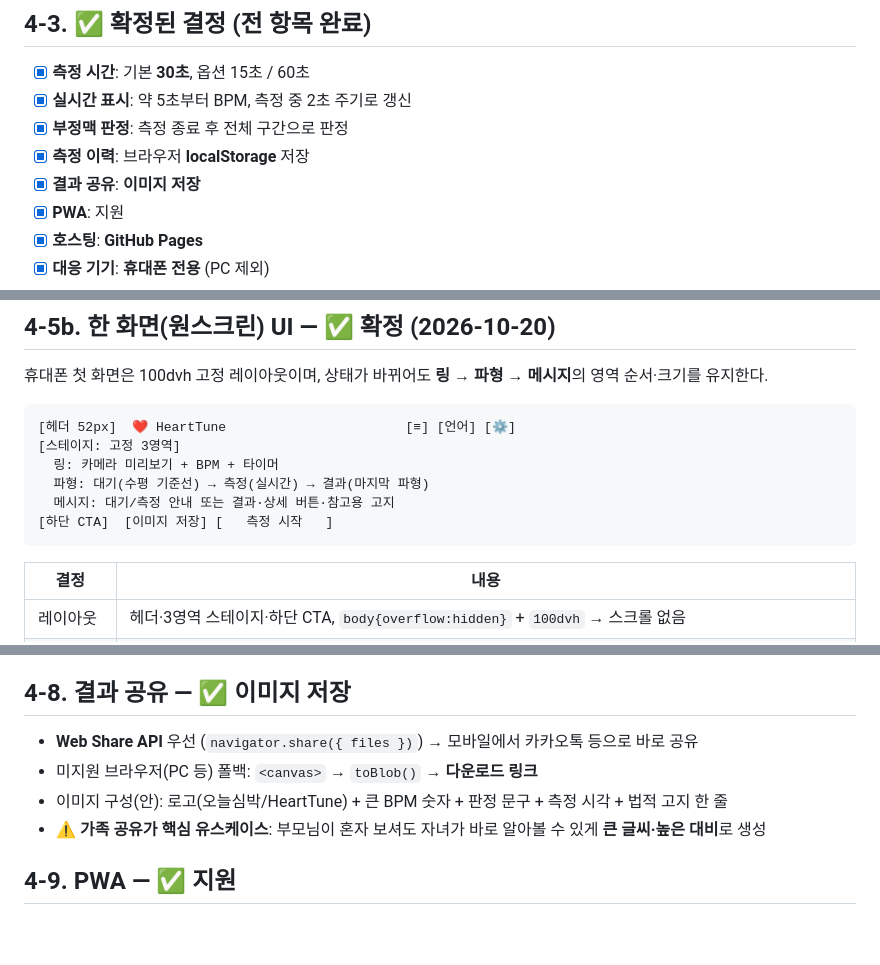
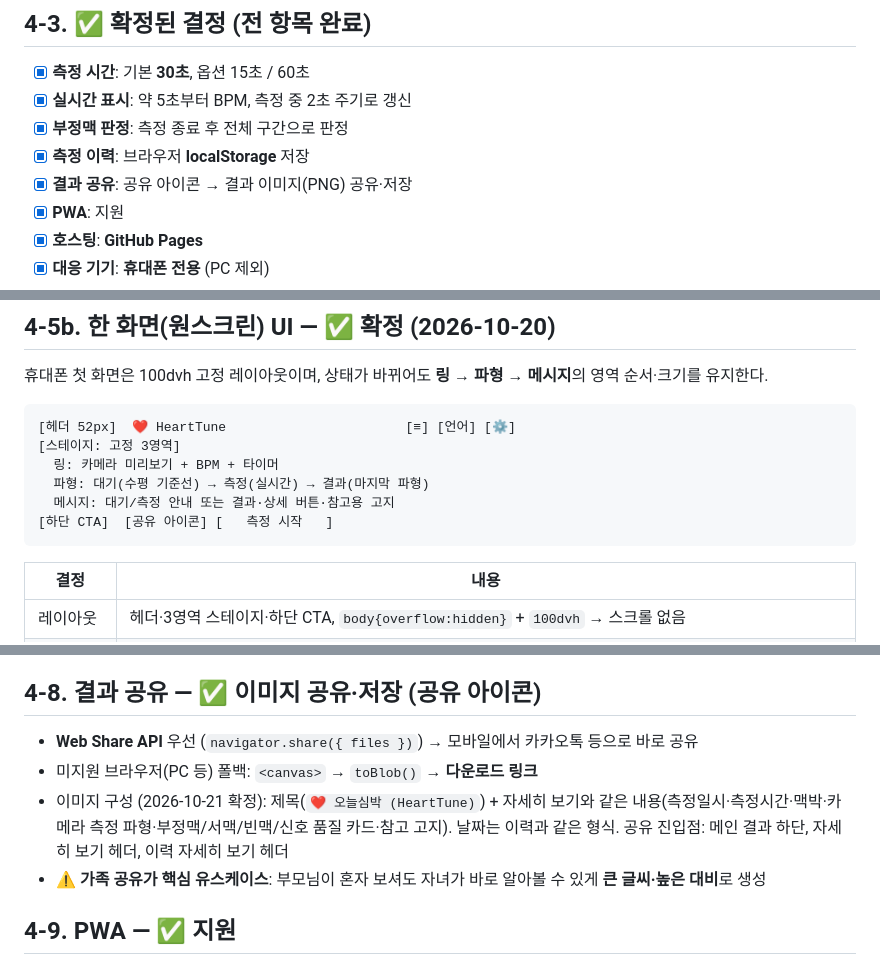
Before and after one commit to zzexxous-pixel/HeartTune-test, a Markdown page: docs/10-spec.md, 3 parts joined by grey strips. Drawn GitHub-style; blank space fills up the shorter version.

Commit message:
docs: 공유 버튼·이미지 구성·날짜 형식 등 명세를 현재 구현에 맞춤
Co-authored-by: arena-agent <297053741+arena-agent@users.noreply.github.com>

````diff
--- a/docs/10-spec.md
+++ b/docs/10-spec.md
@@ -57,7 +57,7 @@
 - [x] **실시간 표시**: 약 5초부터 BPM, 측정 중 2초 주기로 갱신
 - [x] **부정맥 판정**: 측정 종료 후 전체 구간으로 판정
 - [x] **측정 이력**: 브라우저 **localStorage** 저장
-- [x] **결과 공유**: **이미지 저장**
+- [x] **결과 공유**: 공유 아이콘 → 결과 이미지(PNG) 공유·저장
 - [x] **PWA**: 지원
 - [x] **호스팅**: **GitHub Pages**
 - [x] **대응 기기**: **휴대폰 전용** (PC 제외)
@@ -91,7 +91,7 @@
   링: 카메라 미리보기 + BPM + 타이머
   파형: 대기(수평 기준선) → 측정(실시간) → 결과(마지막 파형)
   메시지: 대기/측정 안내 또는 결과·상세 버튼·참고용 고지
-[하단 CTA]  [이미지 저장] [   측정 시작   ]
+[하단 CTA]  [공유 아이콘] [   측정 시작   ]
 ```
 
 | 결정 | 내용 |
@@ -128,10 +128,10 @@
 - ⚠️ **한계 고지 필요**: localStorage는 **브라우저·기기별** 저장이라 PC에서 측정한 값이 휴대폰에 안 보임. "이 기기에만 저장됩니다" 문구 명시
 - ⚠️ localStorage 용량 한도(약 5MB) → 보관 개수 상한을 정하고 오래된 것부터 자동 삭제. **확정: 최근 100건** (2026-10-21)
 
-## 4-8. 결과 공유 — ✅ 이미지 저장
+## 4-8. 결과 공유 — ✅ 이미지 공유·저장 (공유 아이콘)
 - **Web Share API** 우선 (`navigator.share({ files })`) → 모바일에서 카카오톡 등으로 바로 공유
 - 미지원 브라우저(PC 등) 폴백: `<canvas>` → `toBlob()` → **다운로드 링크**
-- 이미지 구성(안): 로고(오늘심박/HeartTune) + 큰 BPM 숫자 + 판정 문구 + 측정 시각 + 법적 고지 한 줄
+- 이미지 구성 (2026-10-21 확정): 제목(`❤️ 오늘심박 (HeartTune)`) + 자세히 보기와 같은 내용(측정일시·측정시간·맥박·카메라 측정 파형·부정맥/서맥/빈맥/신호 품질 카드·참고 고지). 날짜는 이력과 같은 형식. 공유 진입점: 메인 결과 하단, 자세히 보기 헤더, 이력 자세히 보기 헤더
 - ⚠️ **가족 공유가 핵심 유스케이스**: 부모님이 혼자 보셔도 자녀가 바로 알아볼 수 있게 **큰 글씨·높은 대비**로 생성
 
 ## 4-9. PWA — ✅ 지원
````
